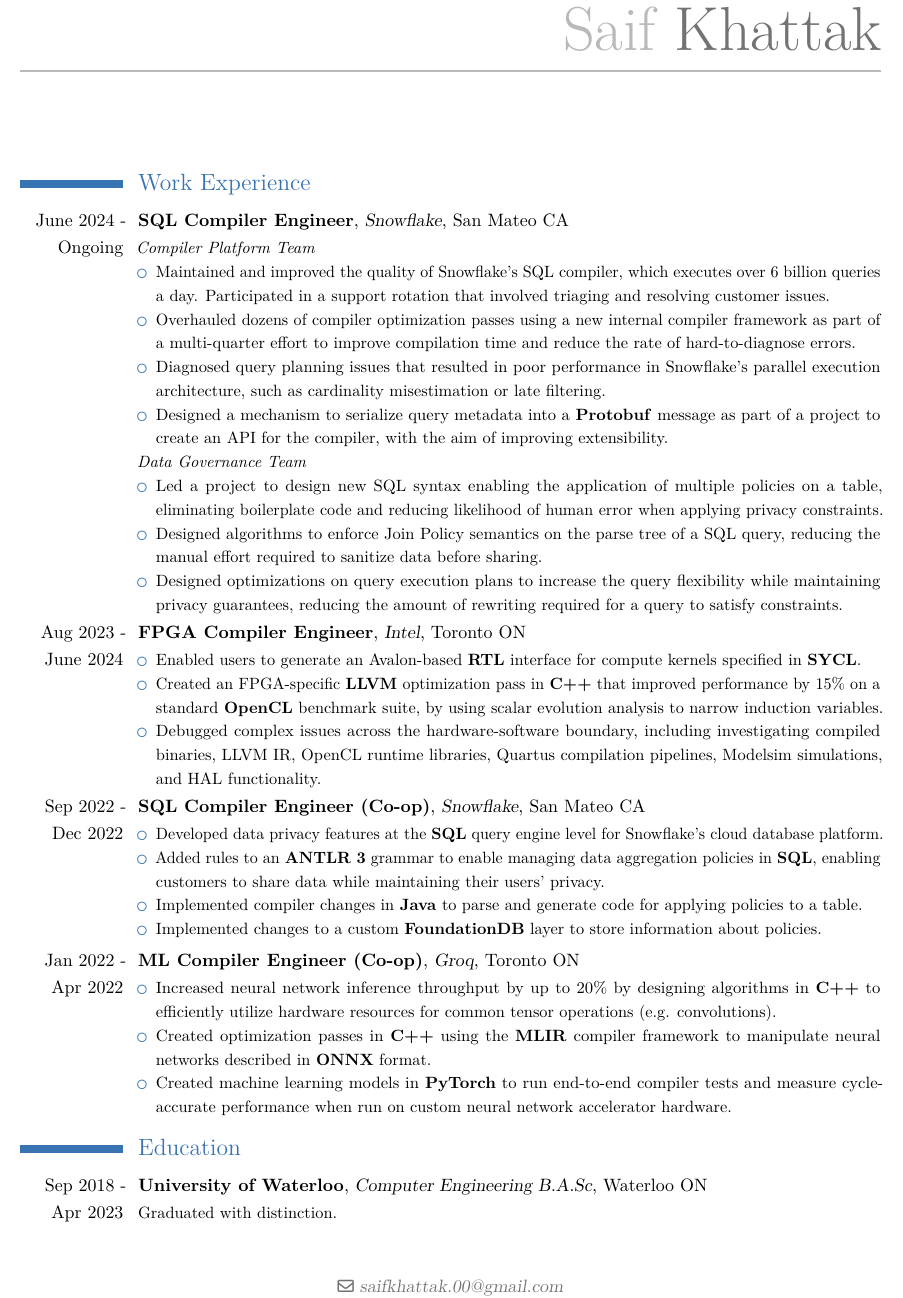
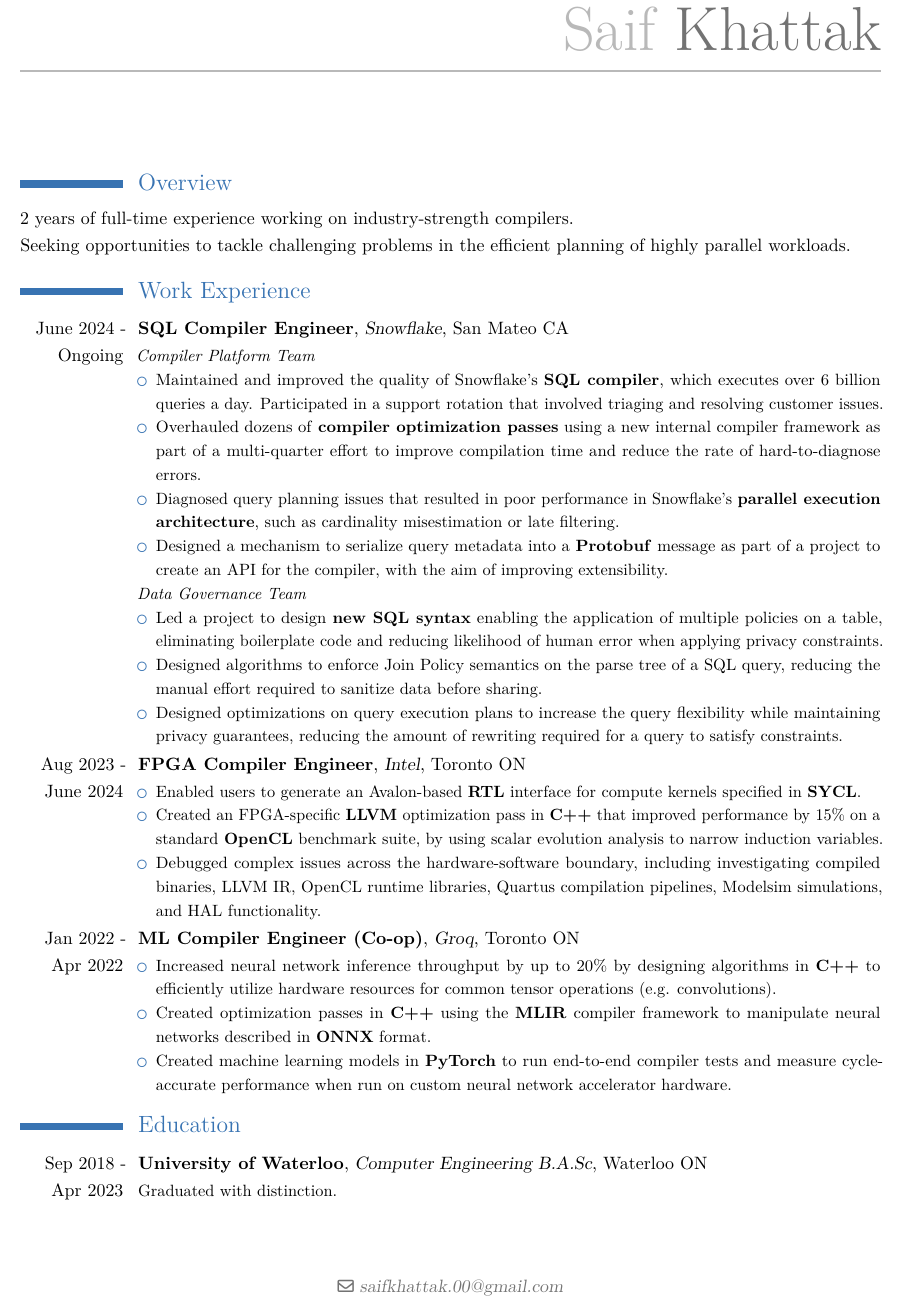
Before and after one commit to saifk00/resume, a LaTeX CV (resume.tex): part of the page, cut so that both start at the same text. Compiled offline with pdfLaTeX.

Commit message:
Add Overview

```diff
--- a/resume.tex
+++ b/resume.tex
@@ -41,6 +41,11 @@
     \end{itemize}
 \end{minipage}
 \end{comment}
+\section{Overview}
+2 years of full-time experience working on industry-strength compilers.
+
+Seeking opportunities to tackle challenging problems in the efficient planning of highly parallel workloads.
+
 \section{Work Experience}
 
 \cventry{June 2024 - Ongoing}{SQL Compiler Engineer}
@@ -48,14 +53,14 @@
 {
     \textit{Compiler Platform Team}
     \begin{itemize}
-        \item Maintained and improved the quality of Snowflake's SQL compiler, which executes over 6 billion queries a day. Participated in a support rotation that involved triaging and resolving customer issues.
-        \item Overhauled dozens of compiler optimization passes using a new internal compiler framework as part of a multi-quarter effort to improve compilation time and reduce the rate of hard-to-diagnose errors.
-        \item Diagnosed query planning issues that resulted in poor performance in Snowflake's parallel execution architecture, such as cardinality misestimation or late filtering.
+        \item Maintained and improved the quality of Snowflake's \textbf{SQL compiler}, which executes over 6 billion queries a day. Participated in a support rotation that involved triaging and resolving customer issues.
+        \item Overhauled dozens of \textbf{compiler optimization passes} using a new internal compiler framework as part of a multi-quarter effort to improve compilation time and reduce the rate of hard-to-diagnose errors.
+        \item Diagnosed query planning issues that resulted in poor performance in Snowflake's \textbf{parallel execution architecture}, such as cardinality misestimation or late filtering.
         \item Designed a mechanism to serialize query metadata into a \textbf{Protobuf} message as part of a project to create an API for the compiler, with the aim of improving extensibility.
     \end{itemize}
     \textit{Data Governance Team}
     \begin{itemize}
-        \item Led a project to design new SQL syntax enabling the application of multiple policies on a table, eliminating boilerplate code and reducing likelihood of human error when applying privacy constraints. % Implemented compiler changes in \textbf{Java} and \textbf{FoundationDB} metadata updates to support this functionality.
+        \item Led a project to design \textbf{new SQL syntax} enabling the application of multiple policies on a table, eliminating boilerplate code and reducing likelihood of human error when applying privacy constraints. % Implemented compiler changes in \textbf{Java} and \textbf{FoundationDB} metadata updates to support this functionality.
         \item Designed algorithms to enforce Join Policy semantics on the parse tree of a SQL query, reducing the manual effort required to sanitize data before sharing. % the whole equivalence class thing, involved talking to Principals and discussions with product team on whether people would understand it
         \item Designed optimizations on query execution plans to increase the query flexibility while maintaining privacy guarantees, reducing the amount of rewriting required for a query to satisfy constraints.  % deferment
     \end{itemize}
@@ -70,6 +75,7 @@
     \item Debugged complex issues across the hardware-software boundary, including investigating compiled binaries, LLVM IR, OpenCL runtime libraries, Quartus compilation pipelines, Modelsim simulations, and HAL functionality.
 \end{itemize}}
 
+\begin{comment}
 \cventry{Sep 2022 - Dec 2022}{SQL Compiler Engineer (Co-op)}{Snowflake}{San Mateo CA}{}
 {\begin{itemize}
     \item Developed data privacy features at the \textbf{SQL} query engine level for Snowflake's cloud database platform.
```
Also changed, not shown: resume.pdf, resume.tex (1 more changed lines).
